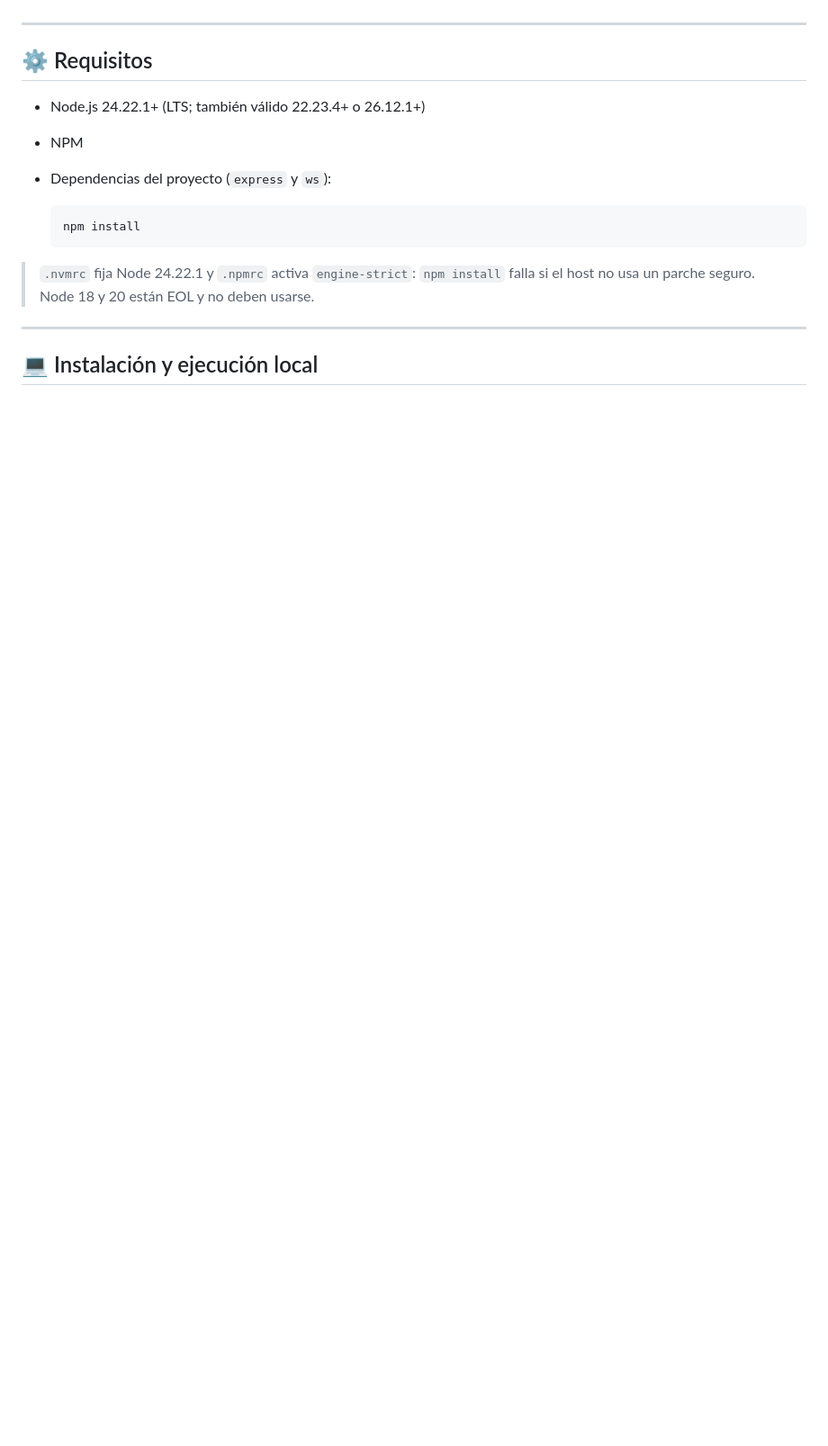
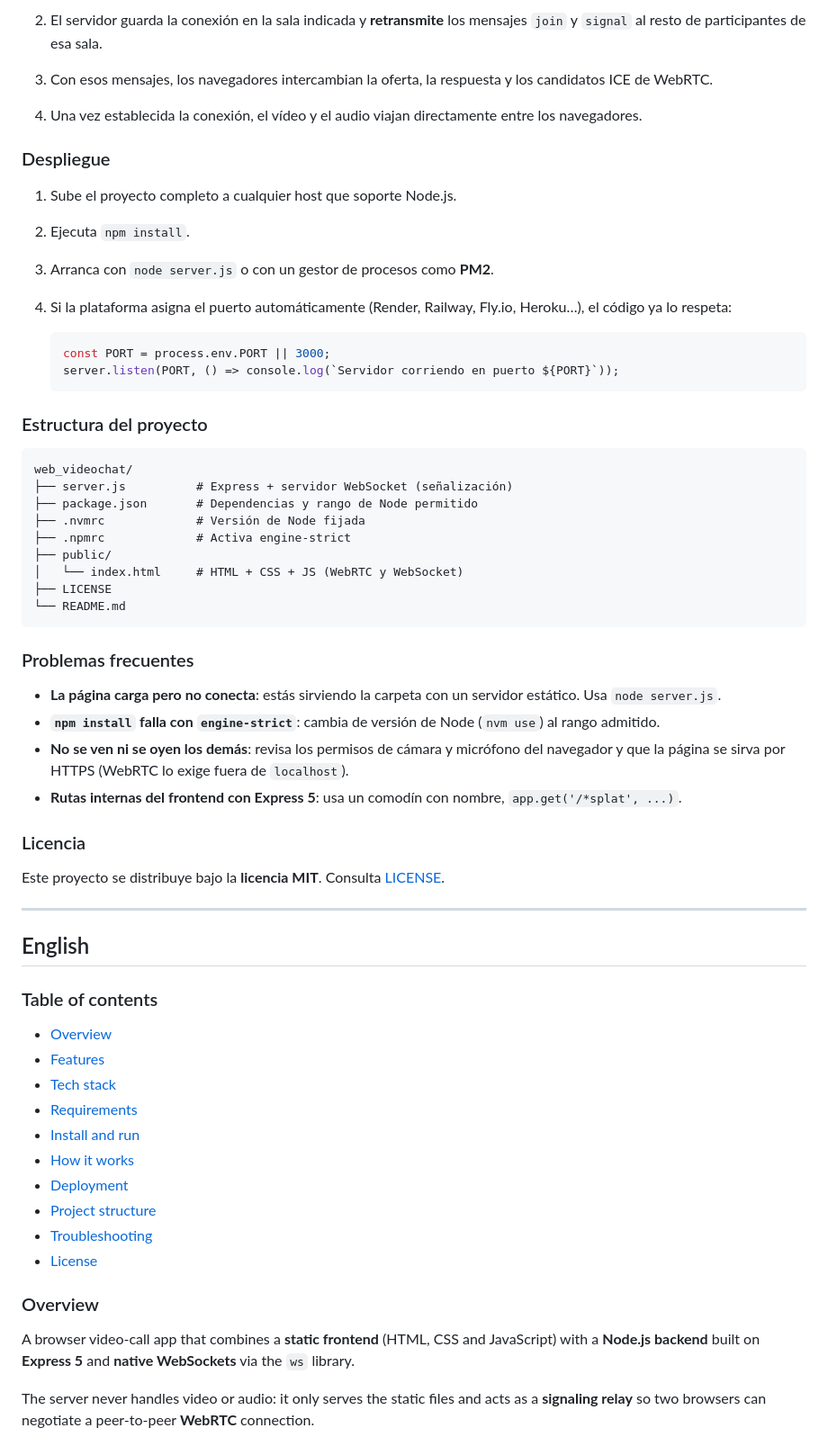
Before and after one commit to alberto2005-coder/web_videochat, a Markdown page: README.md, the part around one of its changes. Shown at 90% size. GitHub-like rendering; blank space fills up the shorter version.

````diff
--- a/README.md
+++ b/README.md
@@ -23,20 +75,64 @@ Esta aplicación combina **frontend estático** (HTML, CSS, JS) y un **backend e
+2. El servidor guarda la conexión en la sala indicada y **retransmite** los mensajes `join` y `signal` al resto de participantes de esa sala.
+3. Con esos mensajes, los navegadores intercambian la oferta, la respuesta y los candidatos ICE de WebRTC.
+4. Una vez establecida la conexión, el vídeo y el audio viajan directamente entre los navegadores.
+
+### Despliegue
+
+1. Sube el proyecto completo a cualquier host que soporte Node.js.
+2. Ejecuta `npm install`.
+3. Arranca con `node server.js` o con un gestor de procesos como **PM2**.
+4. Si la plataforma asigna el puerto automáticamente (Render, Railway, Fly.io, Heroku…), el código ya lo respeta:
+
+   ```js
+   const PORT = process.env.PORT || 3000;
+   server.listen(PORT, () => console.log(`Servidor corriendo en puerto ${PORT}`));
+   ```
+
+### Estructura del proyecto
+
+```text
+web_videochat/
+├── server.js          # Express + servidor WebSocket (señalización)
+├── package.json       # Dependencias y rango de Node permitido
+├── .nvmrc             # Versión de Node fijada
+├── .npmrc             # Activa engine-strict
+├── public/
+│   └── index.html     # HTML + CSS + JS (WebRTC y WebSocket)
+├── LICENSE
+└── README.md
+```
+
+### Problemas frecuentes
+
+- **La página carga pero no conecta**: estás sirviendo la carpeta con un servidor estático. Usa `node server.js`.
+- **`npm install` falla con `engine-strict`**: cambia de versión de Node (`nvm use`) al rango admitido.
+- **No se ven ni se oyen los demás**: revisa los permisos de cámara y micrófono del navegador y que la página se sirva por HTTPS (WebRTC lo exige fuera de `localhost`).
+- **Rutas internas del frontend con Express 5**: usa un comodín con nombre, `app.get('/*splat', ...)`.
+
+### Licencia
+
+Este proyecto se distribuye bajo la **licencia MIT**. Consulta [LICENSE](LICENSE).
 
 ---
 
-## ⚙️ Requisitos
+## English
 
-* Node.js 24.22.1+ (LTS; también válido 22.23.4+ o 26.12.1+)
-* NPM
-* Dependencias del proyecto (`express` y `ws`):
+### Table of contents
 
-  ```bash
-  npm install
-  ```
+- [Overview](#overview)
+- [Features](#features)
+- [Tech stack](#tech-stack)
+- [Requirements](#requirements)
+- [Install and run](#install-and-run)
+- [How it works](#how-it-works)
+- [Deployment](#deployment)
+- [Project structure](#project-structure)
+- [Troubleshooting](#troubleshooting)
+- [License](#license)
 
-> `.nvmrc` fija Node 24.22.1 y `.npmrc` activa `engine-strict`: `npm install` falla si el host
-> no usa un parche seguro. Node 18 y 20 están EOL y no deben usarse.
+### Overview
 
----
+A browser video-call app that combines a **static frontend** (HTML, CSS and JavaScript) with a **Node.js backend** built on **Express 5** and **native WebSockets** via the `ws` library.
 
-## 💻 Instalación y ejecución local
+The server never handles video or audio: it only serves the static files and acts as a **signaling relay** so two browsers can negotiate a peer-to-peer **WebRTC** connection.
 
````
Also changed, not shown: other parts of README.md (+137 -80 lines).
